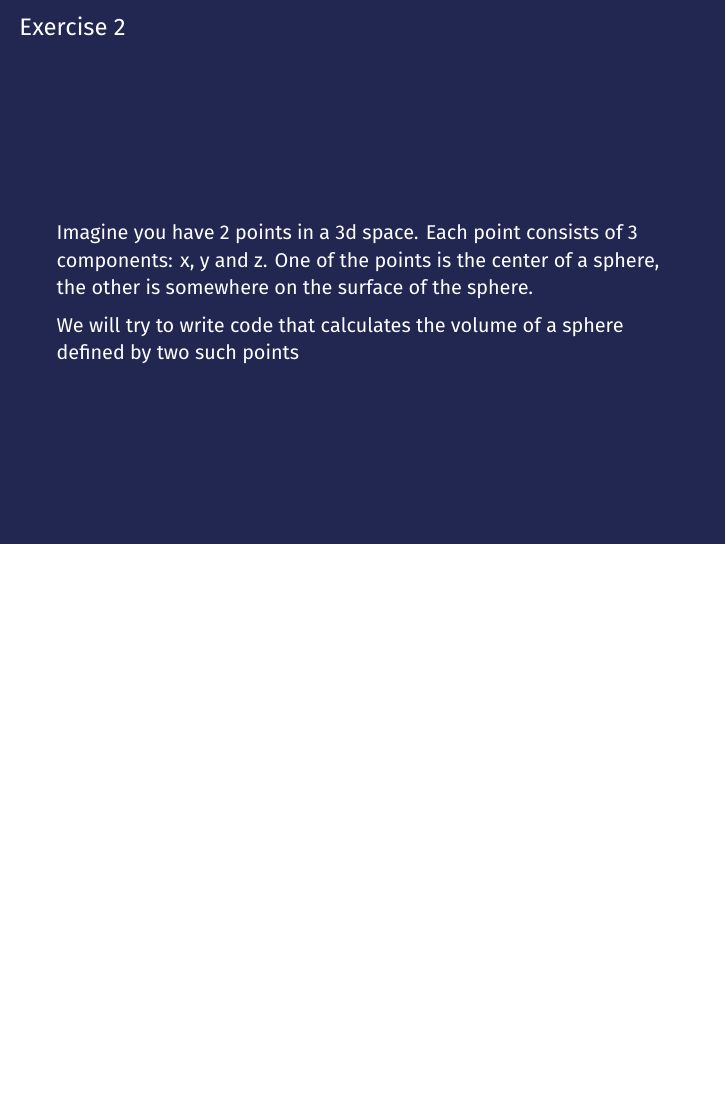
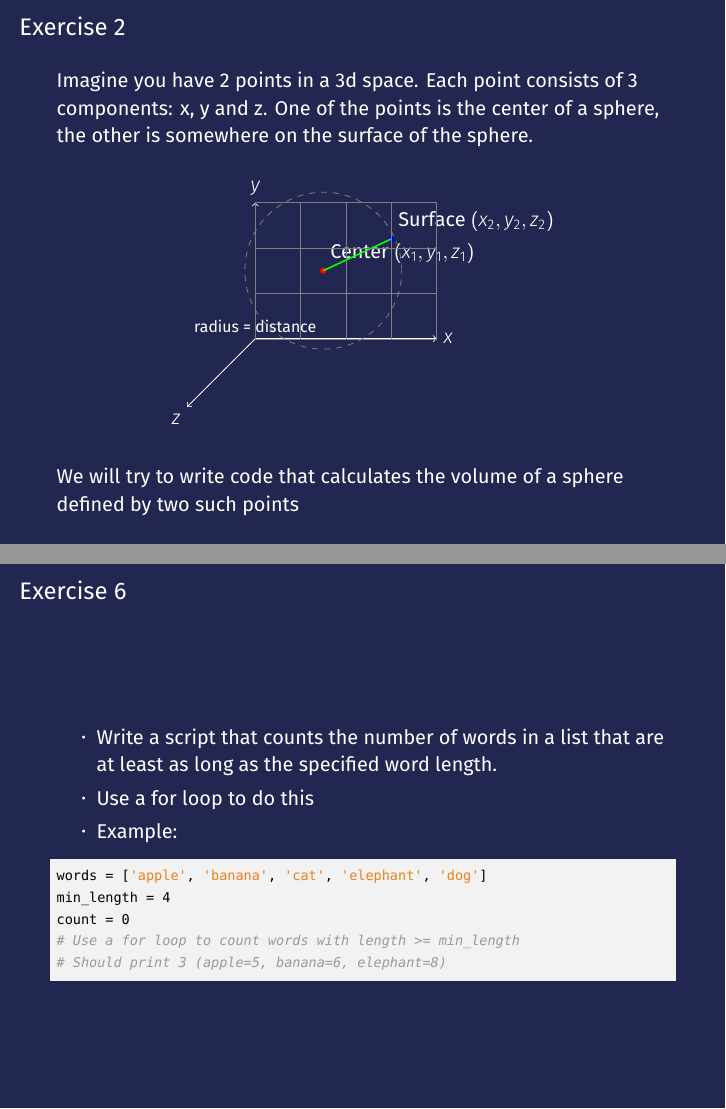
Before and after one commit to fibbo/python_basics, LaTeX slides (slides/exercises.tex): page 5 of 21 before the commit and pages 5 and 12 of 23 after it, the two joined at a grey line, the shorter picture padded with empty space. Compiled offline with XeLaTeX; a missing font is replaced by an installed copy or a similar font.

Commit message:
Add illustration for exercise 2

```diff
--- a/slides/exercises.tex
+++ b/slides/exercises.tex
@@ -10,6 +10,8 @@
 \usepackage{graphicx}
 \usepackage{nameref}
 \usepackage{mathtools}
+\usepackage{tikz}
+\usetikzlibrary{calc}
 
 \usepackage{booktabs}
 
@@ -166,6 +168,35 @@ print(str(result))
 	Each point consists of 3 components: x, y and z.
 	One of the points is the center of a sphere, the other is somewhere on the surface of the sphere.
 
+	\begin{center}
+	\begin{tikzpicture}[scale=0.8]
+		% 3D coordinate system
+		\draw[->] (0,0) -- (4,0) node[right] {$x$};
+		\draw[->] (0,0) -- (0,3) node[above] {$y$};
+		\draw[->] (0,0) -- (-1.5,-1.5) node[below left] {$z$};
+
+		% Sphere center point
+		\coordinate (center) at (1.5,1.5);
+		\fill[red] (center) circle (2pt);
+		\node[above right] at (center) {Center $(x_1, y_1, z_1)$};
+
+		% Point on surface
+		\coordinate (surface) at (3,2.2);
+		\fill[blue] (surface) circle (2pt);
+		\node[above right] at (surface) {Surface $(x_2, y_2, z_2)$};
+
+		% Draw sphere (circle in 2D projection)
+		\draw[dashed, gray] (center) circle (1.73);
+
+		% Distance line (radius)
+		\draw[thick, green] (center) -- (surface);
+		\node[midway, above, sloped] at ($(center)!0.5!(surface)$) {radius = distance};
+
+		% Grid for reference
+		\draw[help lines, very thin] (0,0) grid (4,3);
+	\end{tikzpicture}
+	\end{center}
+
 	We will try to write code that calculates the volume of a sphere defined by two
 	such points
 \end{frame}
@@ -242,19 +273,21 @@ print(str(result))
 		\item Write a script that counts the number of words in a list that are at least as long
 		      as the specified word length.
 		\item Use a for loop to do this
-		      % \item Example:
+		\item Example:
 	\end{itemize}
 
-	% 	{
-	% 	\mdseries
-	% 	\setbeamercolor{normal text}{fg=black}
-	% 	\usebeamercolor[fg]{normal text}
-	% 	\begin{lstlisting}
-	% words = ['Emanuel', 'John', 'Ale']
-	% count_words(words, 4)
-	% # 2
-	% \end{lstlisting}
-	% 	}
+		{
+		\mdseries
+		\setbeamercolor{normal text}{fg=black}
+		\usebeamercolor[fg]{normal text}
+		\begin{lstlisting}
+words = ['apple', 'banana', 'cat', 'elephant', 'dog']
+min_length = 4
+count = 0
+# Use a for loop to count words with length >= min_length
+# Should print 3 (apple=5, banana=6, elephant=8)
+\end{lstlisting}
+		}
 
 \end{frame}
 
```
Also changed, not shown: slides/presentation.tex (+3 -3 lines), slides/exercises.pdf, slides/exercises.tex (38 more changed lines).
